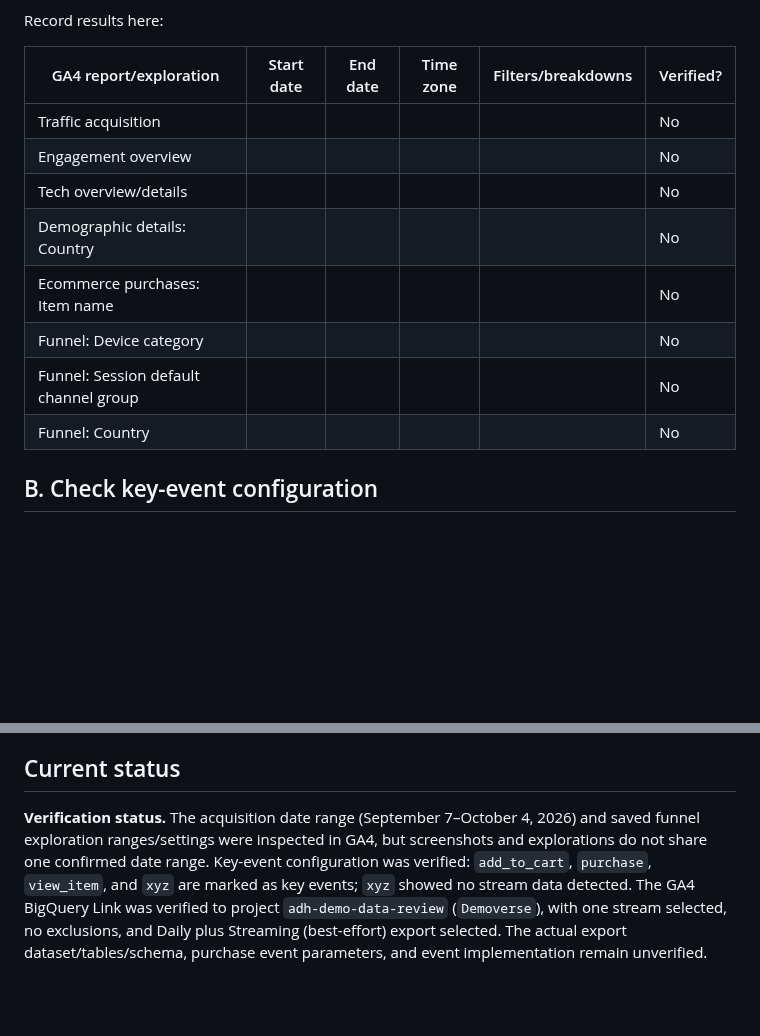
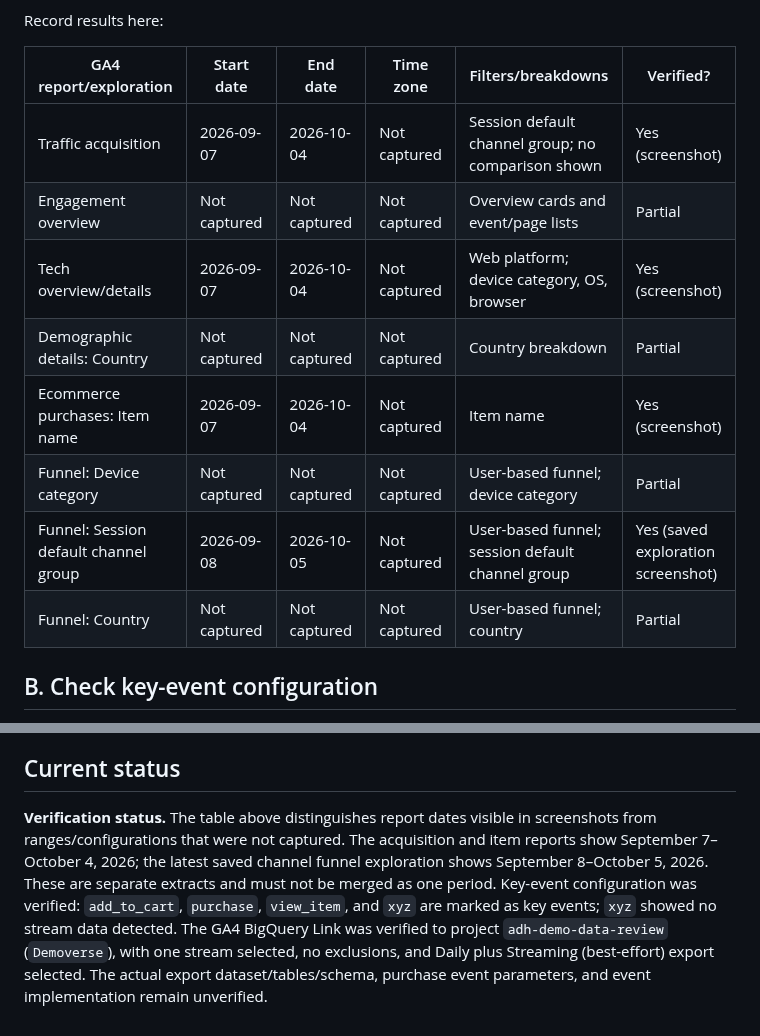
Before and after one commit to mahima68/Google-Merchandise-Store-Analytics, a Markdown page: docs/ga4-verification-checklist.md, 2 parts joined by grey strips. Drawn GitHub-style; blank space fills up the shorter version.

Commit message:
Record verified and unknown GA4 screenshot date ranges

```diff
--- a/docs/ga4-verification-checklist.md
+++ b/docs/ga4-verification-checklist.md
@@ -15,14 +15,14 @@ Record results here:
 
 | GA4 report/exploration | Start date | End date | Time zone | Filters/breakdowns | Verified? |
 |---|---|---|---|---|---|
-| Traffic acquisition | | | | | No |
-| Engagement overview | | | | | No |
-| Tech overview/details | | | | | No |
-| Demographic details: Country | | | | | No |
-| Ecommerce purchases: Item name | | | | | No |
-| Funnel: Device category | | | | | No |
-| Funnel: Session default channel group | | | | | No |
-| Funnel: Country | | | | | No |
+| Traffic acquisition | 2026-09-07 | 2026-10-04 | Not captured | Session default channel group; no comparison shown | Yes (screenshot) |
+| Engagement overview | Not captured | Not captured | Not captured | Overview cards and event/page lists | Partial |
+| Tech overview/details | 2026-09-07 | 2026-10-04 | Not captured | Web platform; device category, OS, browser | Yes (screenshot) |
+| Demographic details: Country | Not captured | Not captured | Not captured | Country breakdown | Partial |
+| Ecommerce purchases: Item name | 2026-09-07 | 2026-10-04 | Not captured | Item name | Yes (screenshot) |
+| Funnel: Device category | Not captured | Not captured | Not captured | User-based funnel; device category | Partial |
+| Funnel: Session default channel group | 2026-09-08 | 2026-10-05 | Not captured | User-based funnel; session default channel group | Yes (saved exploration screenshot) |
+| Funnel: Country | Not captured | Not captured | Not captured | User-based funnel; country | Partial |
 
 ## B. Check key-event configuration
 
@@ -56,4 +56,4 @@ Google's setup and verification guidance: [Set up BigQuery Export](https://suppo
 
 ## Current status
 
-**Verification status.** The acquisition date range (September 7–October 4, 2026) and saved funnel exploration ranges/settings were inspected in GA4, but screenshots and explorations do not share one confirmed date range. Key-event configuration was verified: `add_to_cart`, `purchase`, `view_item`, and `xyz` are marked as key events; `xyz` showed no stream data detected. The GA4 BigQuery Link was verified to project `adh-demo-data-review` (`Demoverse`), with one stream selected, no exclusions, and Daily plus Streaming (best-effort) export selected. The actual export dataset/tables/schema, purchase event parameters, and event implementation remain unverified.
+**Verification status.** The table above distinguishes report dates visible in screenshots from ranges/configurations that were not captured. The acquisition and item reports show September 7–October 4, 2026; the latest saved channel funnel exploration shows September 8–October 5, 2026. These are separate extracts and must not be merged as one period. Key-event configuration was verified: `add_to_cart`, `purchase`, `view_item`, and `xyz` are marked as key events; `xyz` showed no stream data detected. The GA4 BigQuery Link was verified to project `adh-demo-data-review` (`Demoverse`), with one stream selected, no exclusions, and Daily plus Streaming (best-effort) export selected. The actual export dataset/tables/schema, purchase event parameters, and event implementation remain unverified.
```
